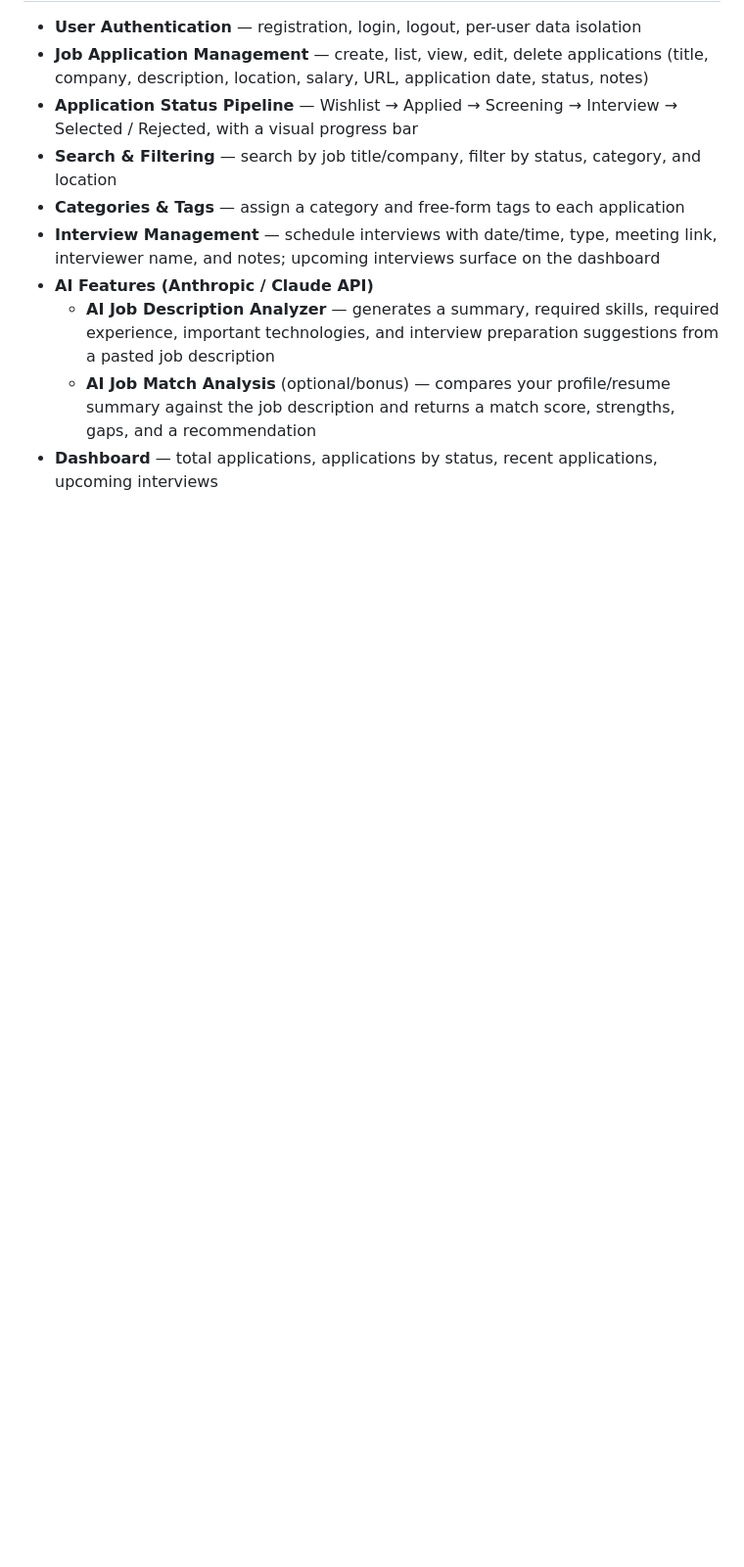
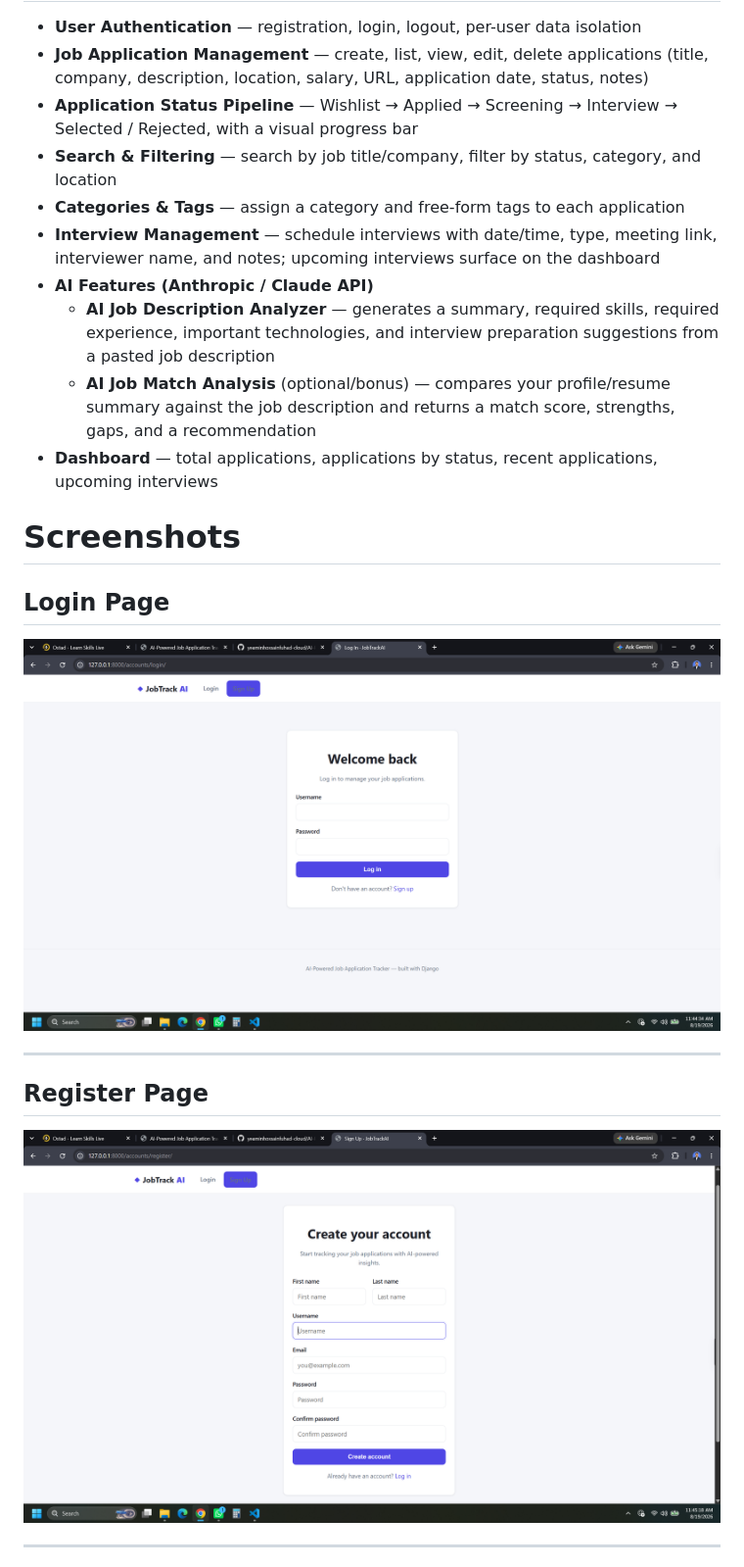
Before and after one commit to yeaminhossainfuhad-cloud/AI-Powered_Job_Application_Tracker, a Markdown page: README.md, the part around one of its changes. Shown at 98% size. Drawn GitHub-style; blank space fills up the shorter version.

```diff
--- a/README.md
+++ b/README.md
@@ -25,3 +25,18 @@ dashboard, with an AI-powered job description analyzer built on the Anthropic AP
     gaps, and a recommendation
 - **Dashboard** — total applications, applications by status, recent applications,
   upcoming interviews
+
+# Screenshots
+
+## Login Page
+
+![Login](screenshot/Login.png)
+
+---
+
+## Register Page
+
+![Register](screenshot/Sign%20Up.png)
+
+---
+
```
Also changed, not shown: other parts of README.md (+29 -0 lines).
